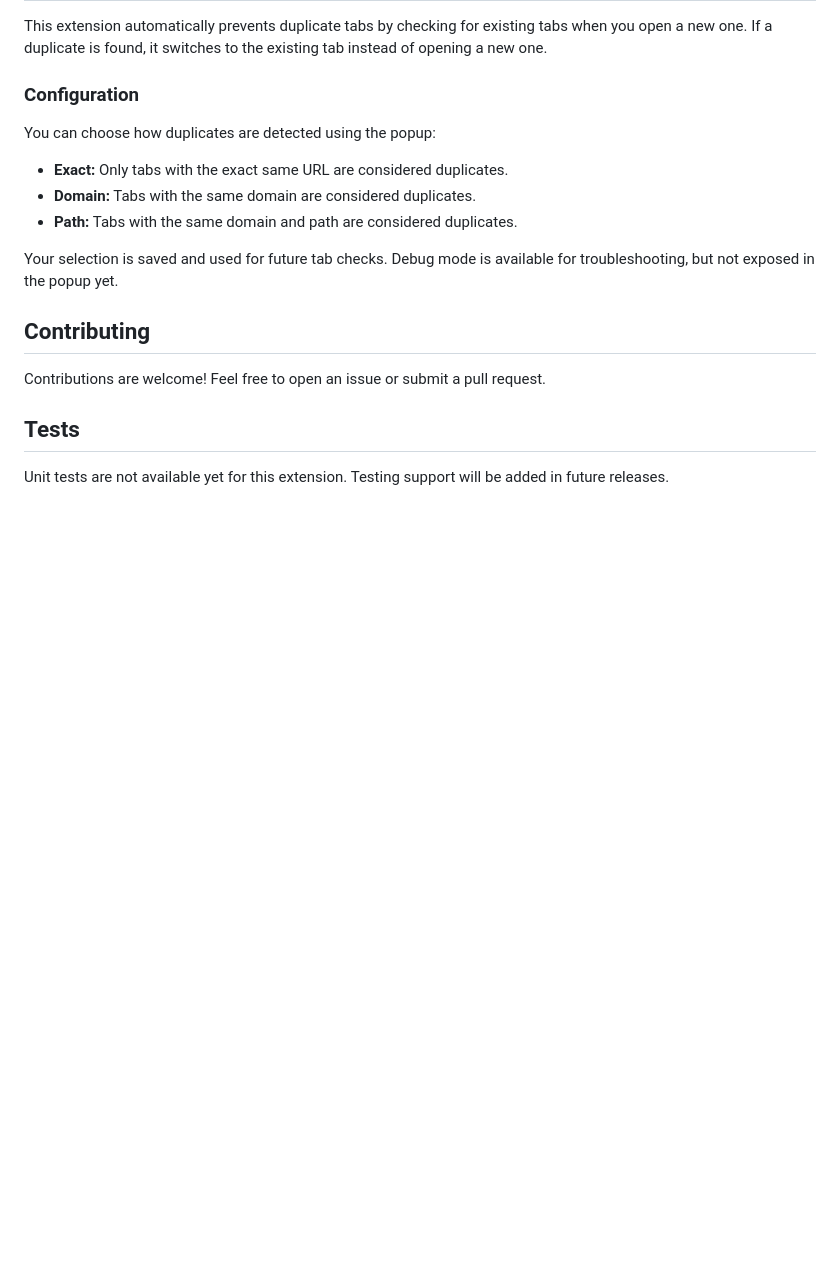
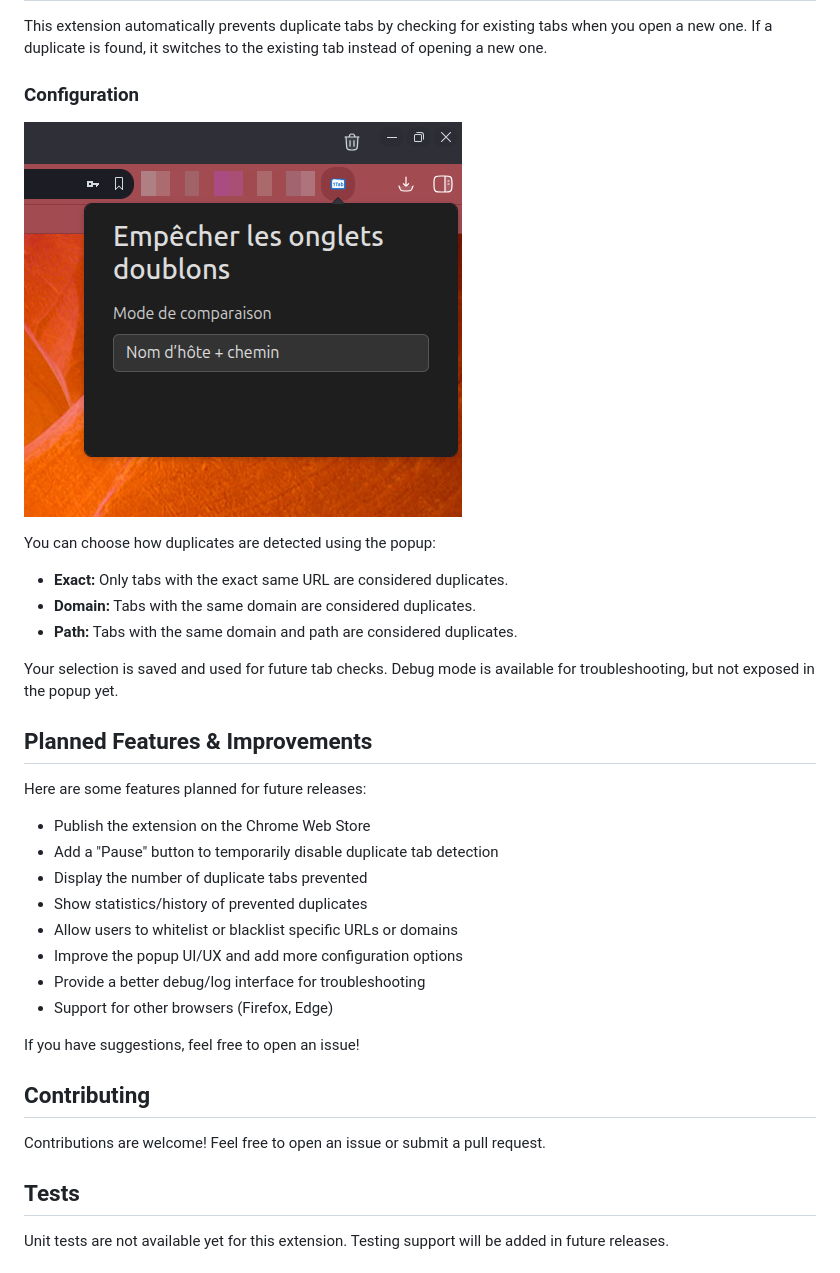
Before and after one commit to wollanup/1tab-chrome-extension, a Markdown page: README.md, the part around the change. Rendered like a GitHub page; pictures changed too: media/screenshot-fr.png (added); blank space fills up the shorter version.

Commit message:
docs: Update README to include planned features and improvements

```diff
--- a/README.md
+++ b/README.md
@@ -21,12 +21,29 @@ This extension is not yet available on the Chrome Web Store. To install it manua
 This extension automatically prevents duplicate tabs by checking for existing tabs when you open a new one. If a duplicate is found, it switches to the existing tab instead of opening a new one.
 
 ### Configuration
+
+![screenshot-fr.png](media/screenshot-fr.png)
+
 You can choose how duplicates are detected using the popup:
 - **Exact:** Only tabs with the exact same URL are considered duplicates.
 - **Domain:** Tabs with the same domain are considered duplicates.
 - **Path:** Tabs with the same domain and path are considered duplicates.
 
 Your selection is saved and used for future tab checks. Debug mode is available for troubleshooting, but not exposed in the popup yet.
+
+## Planned Features & Improvements
+
+Here are some features planned for future releases:
+- Publish the extension on the Chrome Web Store
+- Add a "Pause" button to temporarily disable duplicate tab detection
+- Display the number of duplicate tabs prevented
+- Show statistics/history of prevented duplicates
+- Allow users to whitelist or blacklist specific URLs or domains
+- Improve the popup UI/UX and add more configuration options
+- Provide a better debug/log interface for troubleshooting
+- Support for other browsers (Firefox, Edge)
+
+If you have suggestions, feel free to open an issue!
 
 ## Contributing
 
```
